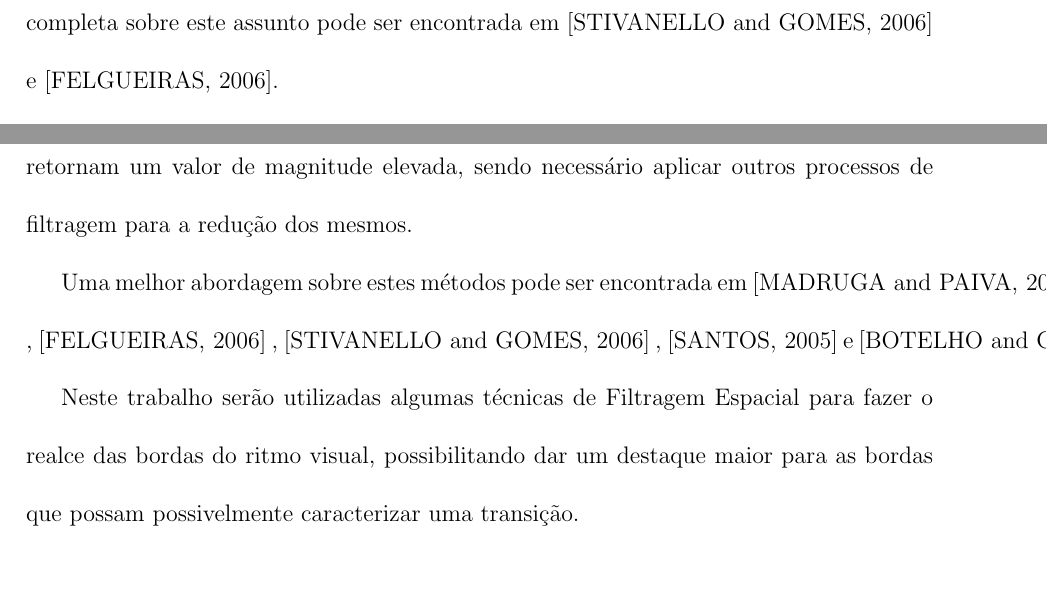
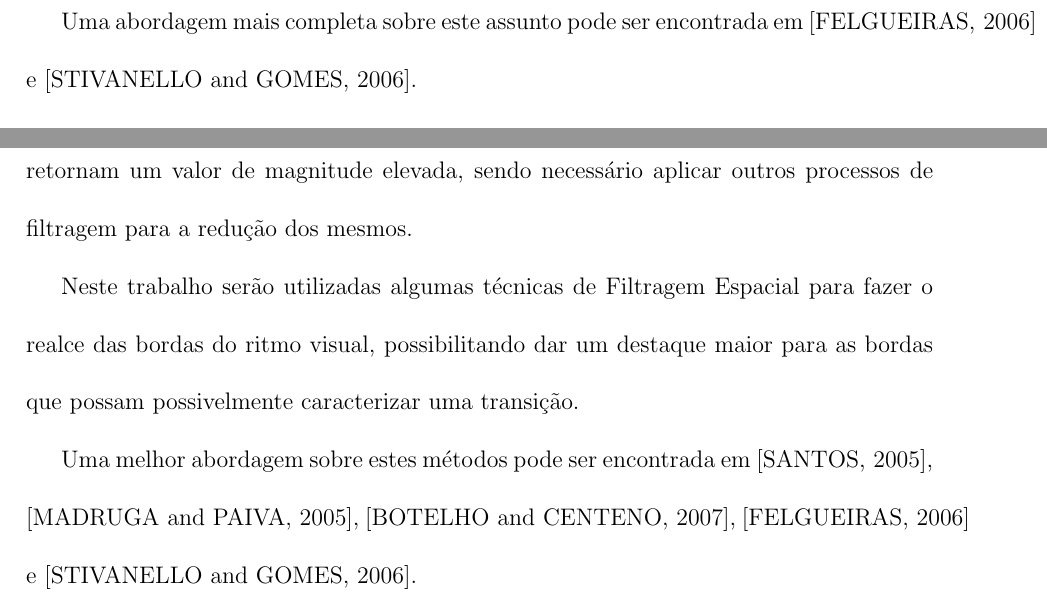
Before and after one commit to fabriciols/m-fit, a LaTeX document (trunk/LATEX/Master.tex, which reads trunk/LATEX/deteccao_de_bordas.tex, trunk/LATEX/filtragem_espacial.tex): two parts of pages 24 and 26 of 37, joined at a grey line, cut so that both start at the same text, the shorter picture padded with empty space. Compiled offline with pdfLaTeX; the source files are stored in an older character set and shown here as Unicode; a LaTeX package or settings file that is missing is left out.

Commit message:
Ajuste de espaço e texto

```diff
--- a/trunk/LATEX/deteccao_de_bordas.tex
+++ b/trunk/LATEX/deteccao_de_bordas.tex
@@ -65,11 +65,14 @@ do gradiente, os ruídos, assim como as bordas, retornam um valor de
 magnitude elevada, sendo necessário aplicar outros processos de
 filtragem para a redução dos mesmos.
 
-Uma melhor abordagem sobre estes métodos pode ser encontrada em
-\cite{MADRUGA_2005} , \cite{FELGUEIRAS_2006} ,
-\cite{STIVANELLO_2005} , \cite{SANTOS_2005} e \cite{BOTELHO_2007}.
-
 Neste trabalho serão utilizadas algumas técnicas de Filtragem
 Espacial para fazer o realce das bordas do ritmo visual,
 possibilitando dar um destaque maior para as bordas que possam
 possivelmente caracterizar uma transição.
+
+Uma melhor abordagem sobre estes métodos pode ser encontrada em
+\cite{SANTOS_2005},
+\cite{MADRUGA_2005},
+\cite{BOTELHO_2007},
+\cite{FELGUEIRAS_2006}
+e \cite{STIVANELLO_2005}.
--- a/trunk/LATEX/filtragem_espacial.tex
+++ b/trunk/LATEX/filtragem_espacial.tex
@@ -69,9 +69,7 @@ pode ser observado na Figura \ref{img_filtragem_masc}. Entre os
 principais tipos de filtragem está o filtro passa-alta, que pode ser
 uma boa alternativa para fazer a detecção de bordas e o filtro
 passa-baixa, que serve para fazer a suavização da imagem, resultando
-na diminuição de possíveis ruídos presentes na mesma. Uma abordagem
-mais completa sobre este assunto pode ser encontrada em
-\cite{STIVANELLO_2005} e \cite{FELGUEIRAS_2006}.
+na diminuição de possíveis ruídos presentes na mesma.
 
 \begin{figure}[h|top]
  \centering
@@ -88,3 +86,7 @@ filtro passa-alta na imagem, havendo um aumento do contraste entre
 os objetos e o fundo da imagem, ganha-se nitidez e caso existam
 ruídos na imagem original, estes poderão ser realçados assim como as
 bordas dos objetos.
+
+Uma abordagem mais completa sobre este assunto pode ser encontrada
+em \cite{FELGUEIRAS_2006}
+e \cite{STIVANELLO_2005}.
```
